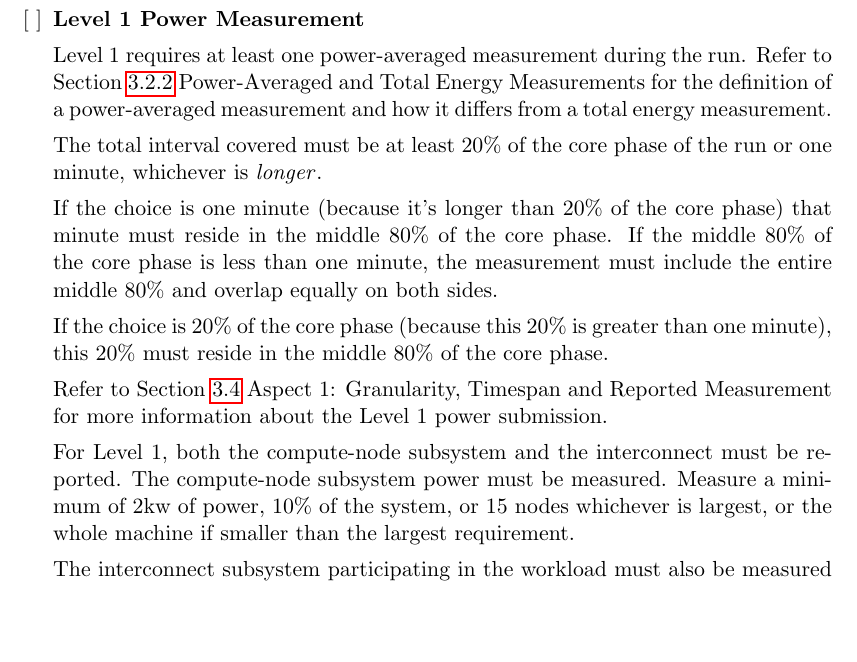
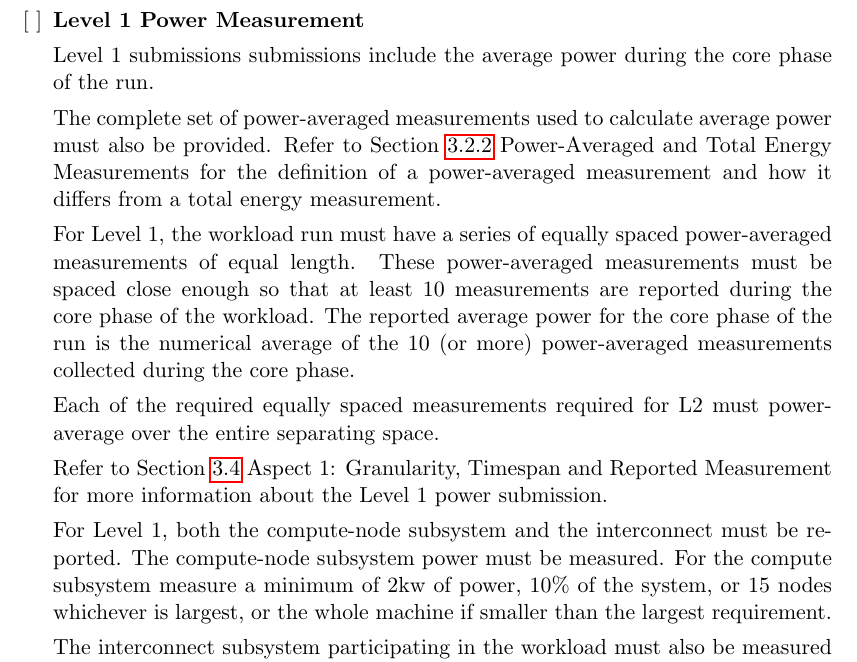
Before and after one commit to EEHPCWG/PowerMeasurementMethodology, a LaTeX document (methodology.tex, which reads text/checklist.tex): part of page 10 of 33, cut so that both start at the same text, the shorter picture padded with empty space. Compiled offline with pdfLaTeX.

Commit message:
Level 1 Entire Core Phase
Deleted all text in checklist referring to Level 1 allowing for 20% of the middle 80% of the core phase.  Mirrored Level 2 requirement in Level 1 that requires measuring average power over the entire core phase and reporting at least 10 measurements.

```diff
--- a/text/checklist.tex
+++ b/text/checklist.tex
@@ -106,26 +110,30 @@ The compute-node subsystem is the set of compute nodes. As with Level 1, if the
 \textbf{Level 1 Power Measurement}
 \addcontentsline{toc}{subsection}{Level 1 Power Measurement}
 
-Level 1 requires at least one power-averaged measurement during the run. Refer to
-Section~\ref{sec:PAaTEM} Power-Averaged and Total Energy Measurements for the definition of a power-averaged measurement and how it differs from a total energy measurement.
+Level 1 submissions submissions include the average power during the core phase of the run.
 
-The total interval covered must be at least 20\% of the core phase of the run or one minute, whichever is {\itshape longer\/}.
+The complete set of power-averaged measurements used to calculate average power must also be provided.
+Refer to Section~\ref{sec:PAaTEM} Power-Averaged and Total Energy Measurements for the definition of a power-averaged measurement
+and how it differs from a total energy measurement.
 
-If the choice is one minute (because it's longer than 20\% of the core phase) that minute must reside in the middle 80\% of the core phase. If the middle 80\% of the core phase is less than one minute, the measurement must include the entire middle 80\% and overlap equally on both sides.
+For Level 1, the workload run must have a series of equally spaced power-averaged measurements of equal length.
+These power-averaged measurements must be spaced close enough so that at least 10 measurements are reported during the
+core phase of the workload. The reported average power for the core phase of the run is the numerical average of the
+10 (or more) power-averaged measurements collected during the core phase.
 
-If the choice is 20\% of the core phase (because this 20\% is greater than one minute), this 20\% must reside in the middle 80\% of the core phase.
+Each of the required equally spaced measurements required for L2 must power-average over the entire separating space.
 
-Refer to Section~\ref{sec:A1GTRM} Aspect 1: Granularity, Timespan and Reported Measurement for more information about the Level 1 power submission.
+Refer to Section~\ref{sec:A1GTRM} Aspect 1: Granularity, Timespan and Reported Measurement for more information about the
+Level 1 power submission.
 
 For Level 1, both the compute-node subsystem and the interconnect must be reported.
 The compute-node subsystem power must be measured.
-Measure a minimum of 2kw of power,
+For the compute subsystem measure a minimum of 2kw of power,
 10\% of the system, or 15  nodes whichever is largest, or the whole machine if smaller than the largest requirement.
 
 The interconnect subsystem participating in the workload must also be measured or, if not measured, the contribution must be estimated.
 Include everything that you need to operate the interconnect network that is not part of the compute subsystem.
 This may include infrastructure that is shared, but excludes that part that is not servicing the current cluster.
-
 
 For some systems, it may be impossible not to include a power contribution from some subsystems.
 In this case, list what you are including, but do not subtract an estimated value for the included subsystem.
```
Also changed, not shown: text/checklist.tex (8 more changed lines).
